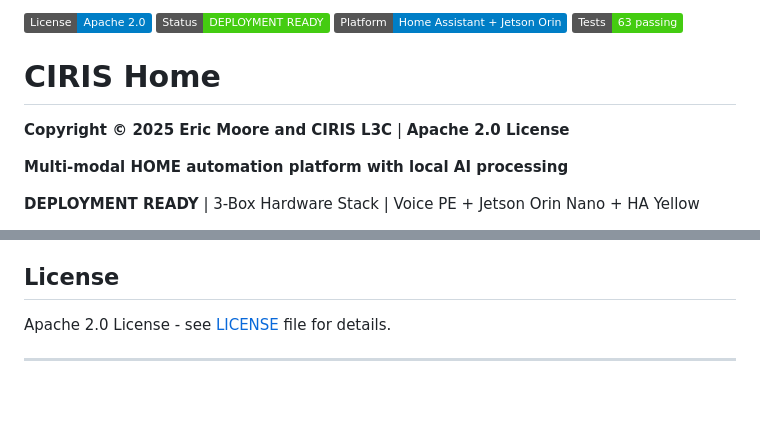
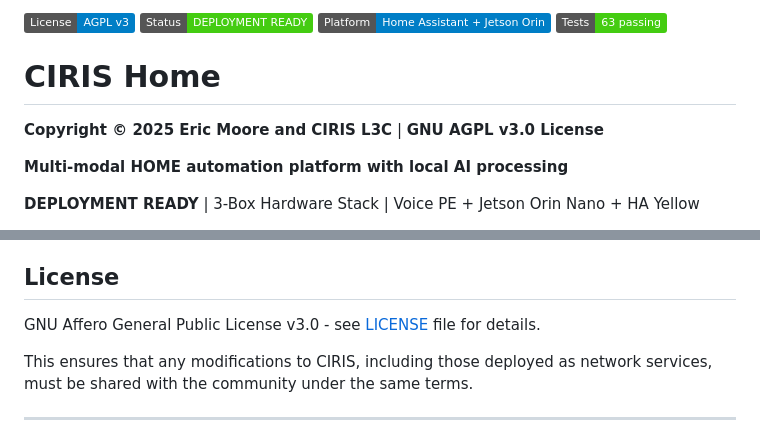
Before and after one commit to CIRISAI/CIRISHome, a Markdown page: README.md, 2 parts joined by grey strips. Drawn GitHub-style; badges without logos; blank space fills up the shorter version.

```diff
--- a/README.md
+++ b/README.md
@@ -1,11 +1,11 @@
-[![License](https://img.shields.io/badge/License-Apache%202.0-blue.svg)](LICENSE)
+[![License: AGPL v3](https://img.shields.io/badge/License-AGPL%20v3-blue.svg)](LICENSE)
 [![Status](https://img.shields.io/badge/Status-DEPLOYMENT%20READY-brightgreen.svg)](#current-status)
 [![Platform](https://img.shields.io/badge/Platform-Home%20Assistant%20+%20Jetson%20Orin-blue.svg)](#hardware-stack)
 [![Tests](https://img.shields.io/badge/Tests-63%20passing-brightgreen.svg)](#testing-status)
 
 # CIRIS Home
 
-**Copyright © 2025 Eric Moore and CIRIS L3C** | **Apache 2.0 License**
+**Copyright © 2025 Eric Moore and CIRIS L3C** | **GNU AGPL v3.0 License**
 
 **Multi-modal HOME automation platform with local AI processing**
 
@@ -236,7 +236,9 @@ pre-commit run --all-files         # Code quality checks
 
 ## License
 
-Apache 2.0 License - see [LICENSE](LICENSE) file for details.
+GNU Affero General Public License v3.0 - see [LICENSE](LICENSE) file for details.
+
+This ensures that any modifications to CIRIS, including those deployed as network services, must be shared with the community under the same terms.
 
 ---
 
```
Also changed, not shown: ciris-agent/README.md (added, +114 -0 lines).
